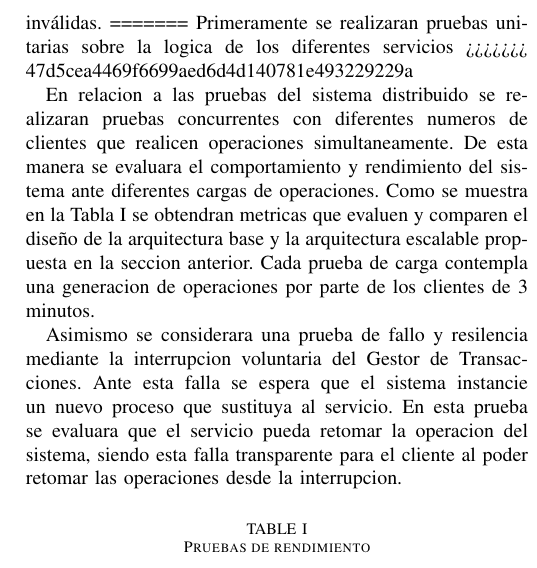
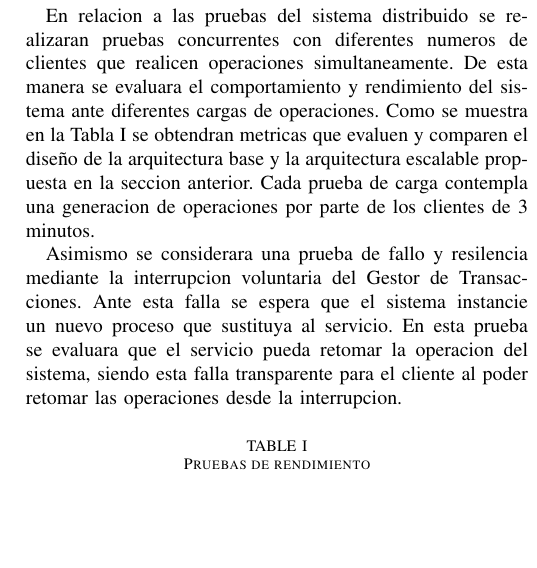
Before and after one commit to lorenzoramirez-lrc/ticket-reservation-system, a LaTeX paper (docs/report/report.tex): part of one column of page 5 of 5, cut at the place of the change, the shorter picture padded with empty space. Compiled offline with pdfLaTeX; a missing font is replaced by an installed copy or a similar font; a LaTeX package or settings file that is missing is left out.

Commit message:
docs: fixed doc

```diff
--- a/docs/report/report.tex
+++ b/docs/report/report.tex
@@ -264,9 +262,6 @@ En el apartado end to end se plantearán distintos flujos de negocio enfocados e
 con el sistema interactuando desde el Gestor de Transacciones, esperando obtener un resultado concreto para verificar que el flujo de
 lógica del sistema funcione correctamente. Se contemplan posibles escenarios de múltiples solicitudes al mismo tiempo, distintas
 solicitudes desde el mismo cliente o incluso solicitudes inválidas.
-=======
-Primeramente se realizaran pruebas unitarias sobre la logica de los diferentes servicios
->>>>>>> 47d5cea4469f6699aed6d4d140781e493229229a
 
 En relacion a las pruebas del sistema distribuido se realizaran pruebas concurrentes con diferentes numeros de clientes
 que realicen operaciones simultaneamente. De esta manera se evaluara el comportamiento y rendimiento
```
Also changed, not shown: docs/report/figures/fig1.png (deleted), docs/report/report.tex (4 more changed lines), 4 other files.
